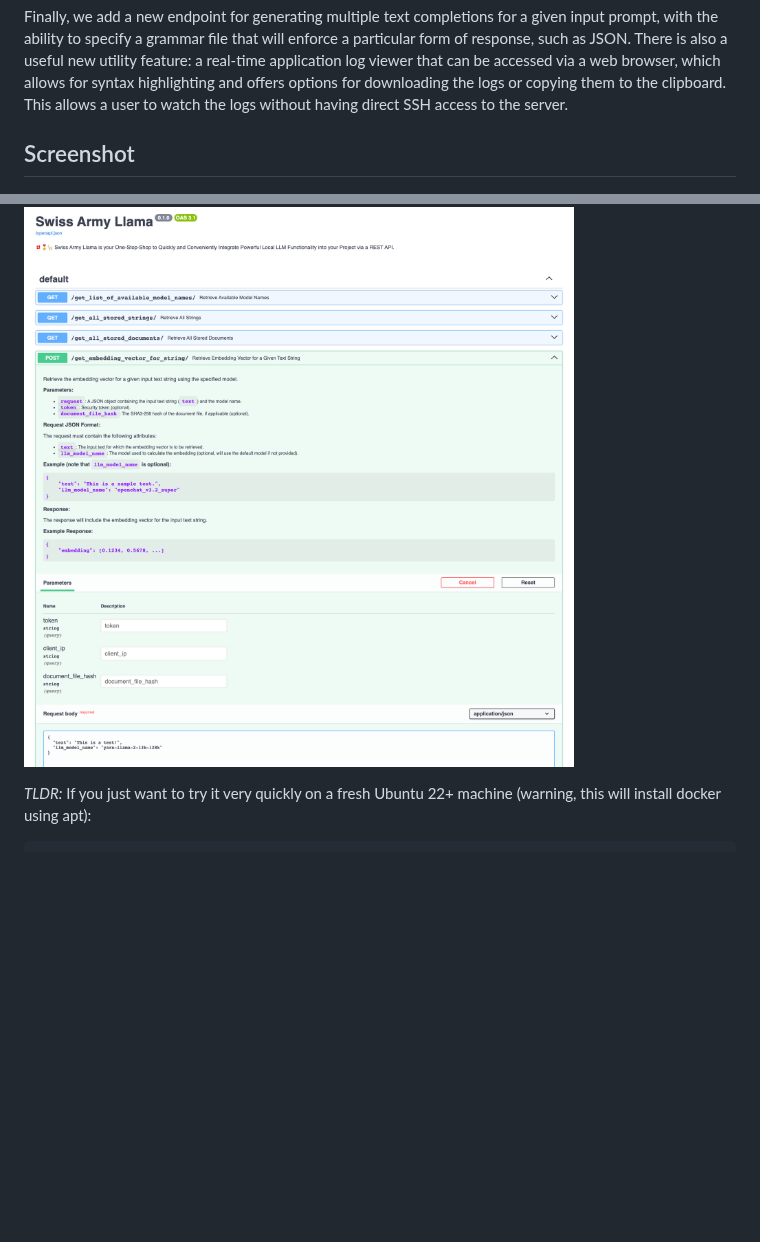
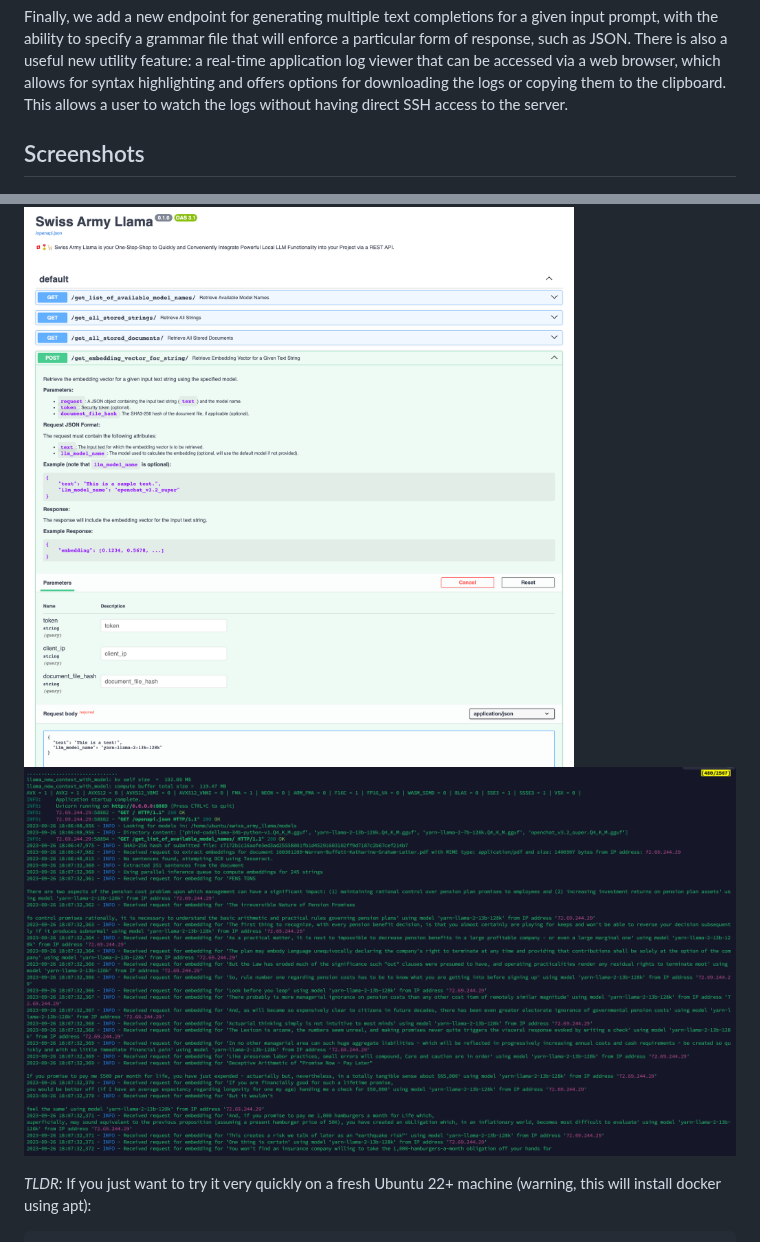
Before and after one commit to Dicklesworthstone/swiss_army_llama, a Markdown page: README.md, 2 parts joined by grey strips. Rendered like a GitHub page; pictures changed too: swiss_army_llama__swagger_screenshot_running.png (added); blank space fills up the shorter version.

```diff
--- a/README.md
+++ b/README.md
@@ -12,8 +12,9 @@ In addition to fixed-sized embedding vectors, we also expose functionality that
 
 Finally, we add a new endpoint for generating multiple text completions for a given input prompt, with the ability to specify a grammar file that will enforce a particular form of response, such as JSON. There is also a useful new utility feature: a real-time application log viewer that can be accessed via a web browser, which allows for syntax highlighting and offers options for downloading the logs or copying them to the clipboard. This allows a user to watch the logs without having direct SSH access to the server.
 
-## Screenshot
+## Screenshots
 ![Swiss Army Llama Swagger UI](https://github.com/Dicklesworthstone/swiss_army_llama/raw/main/swiss_army_llama__swagger_screenshot.png)
+![Swiss Army Llama Runnig](https://github.com/Dicklesworthstone/swiss_army_llama/raw/main/swiss_army_llama__swagger_screenshot_running.png)
 
 *TLDR:* If you just want to try it very quickly on a fresh Ubuntu 22+ machine (warning, this will install docker using apt):
 
```
Also changed, not shown: 1 other file.
